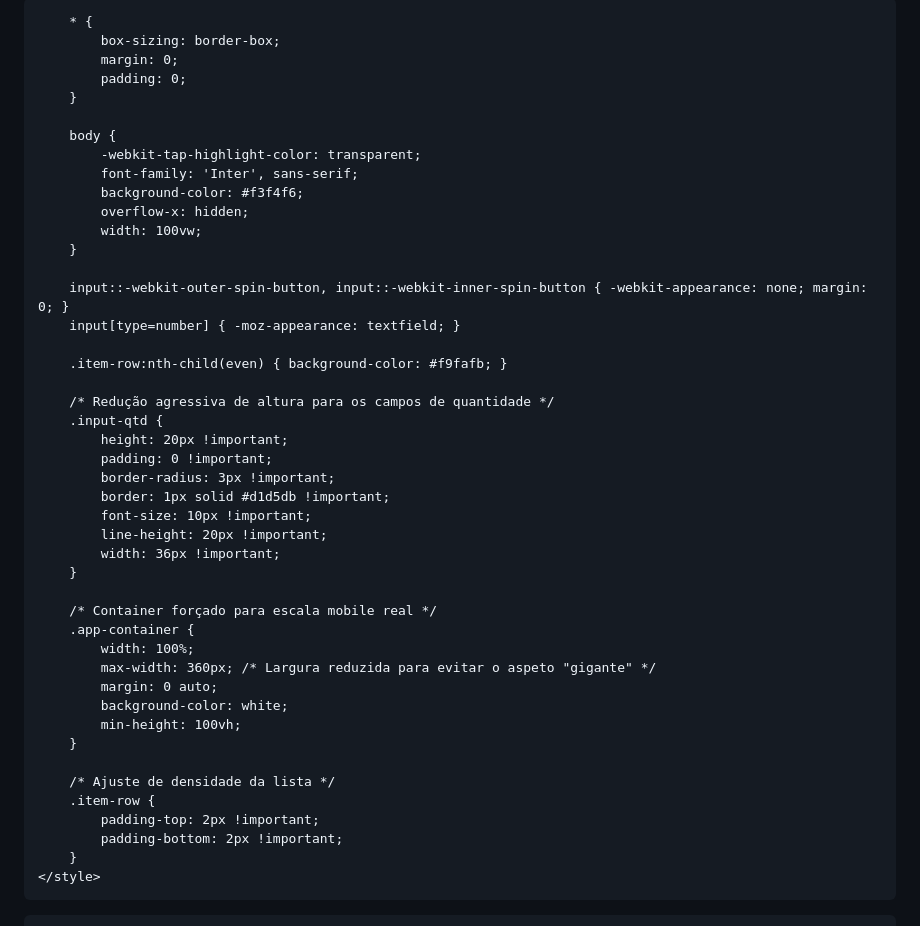
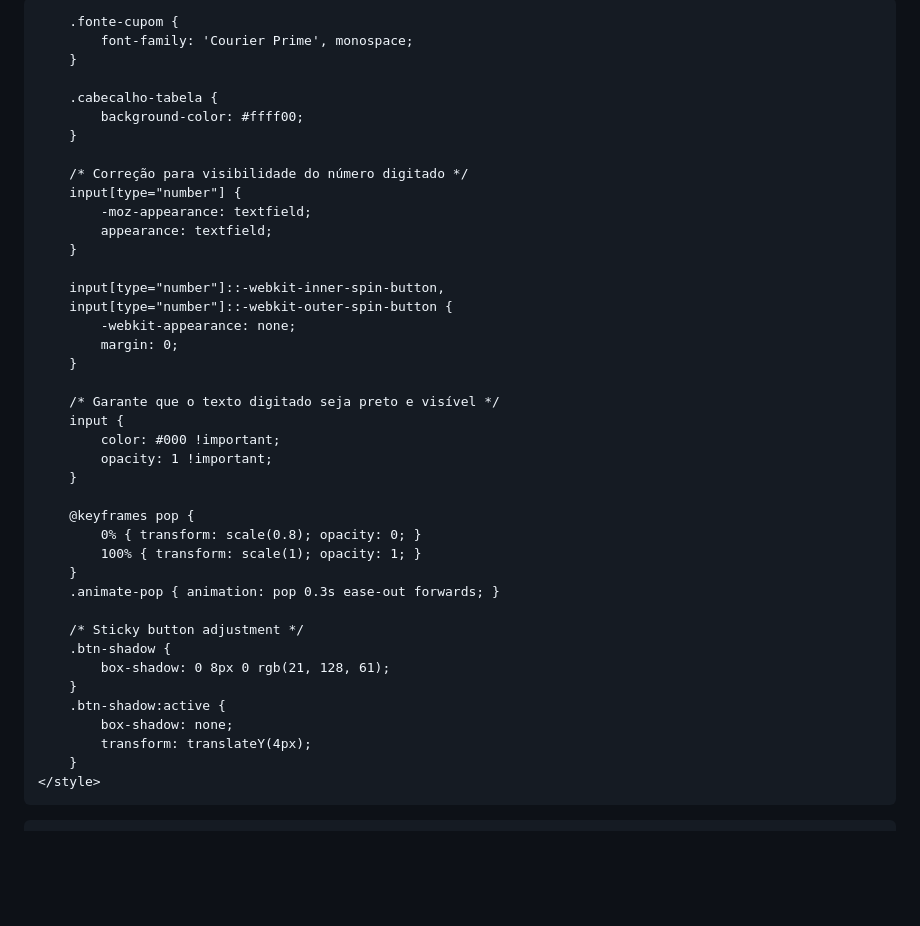
Before and after one commit to clafdoisvizinhos-rgb/pedido-cooperativa, a Markdown page: README.md, the part around the change printed below. GitHub-like rendering; blank space fills up the shorter version.

```diff
--- a/README.md
+++ b/README.md
@@ -3,54 +3,51 @@
 <head>
     <meta charset="UTF-8">
     <meta name="viewport" content="width=device-width, initial-scale=1.0, maximum-scale=1.0, user-scalable=no">
-    <title>Cooperativa CLAF - Pedidos</title>
+    <title>Cooperativa Familiar - Pedidos</title>
+    <!-- Tailwind CSS -->
     <script src="https://cdn.tailwindcss.com"></script>
     <style>
-        @import url('https://fonts.googleapis.com/css2?family=Inter:wght@400;700;900&display=swap');
+        @import url('https://fonts.googleapis.com/css2?family=Courier+Prime:wght@400;700&display=swap');
 
-        * {
-            box-sizing: border-box;
-            margin: 0;
-            padding: 0;
+        .fonte-cupom {
+            font-family: 'Courier Prime', monospace;
         }
 
-        body {
-            -webkit-tap-highlight-color: transparent;
-            font-family: 'Inter', sans-serif;
-            background-color: #f3f4f6;
-            overflow-x: hidden;
-            width: 100vw;
+        .cabecalho-tabela {
+            background-color: #ffff00;
         }
 
-        input::-webkit-outer-spin-button, input::-webkit-inner-spin-button { -webkit-appearance: none; margin: 0; }
-        input[type=number] { -moz-appearance: textfield; }
-
-        .item-row:nth-child(even) { background-color: #f9fafb; }
-
-        /* Redução agressiva de altura para os campos de quantidade */
-        .input-qtd {
-            height: 20px !important;
-            padding: 0 !important;
-            border-radius: 3px !important;
-            border: 1px solid #d1d5db !important;
-            font-size: 10px !important;
-            line-height: 20px !important;
-            width: 36px !important;
+        /* Correção para visibilidade do número digitado */
+        input[type="number"] {
+            -moz-appearance: textfield;
+            appearance: textfield;
         }
 
-        /* Container forçado para escala mobile real */
-        .app-container {
-            width: 100%;
-            max-width: 360px; /* Largura reduzida para evitar o aspeto "gigante" */
-            margin: 0 auto;
-            background-color: white;
-            min-height: 100vh;
+        input[type="number"]::-webkit-inner-spin-button,
+        input[type="number"]::-webkit-outer-spin-button {
+            -webkit-appearance: none;
+            margin: 0;
         }
 
-        /* Ajuste de densidade da lista */
-        .item-row {
-            padding-top: 2px !important;
-            padding-bottom: 2px !important;
+        /* Garante que o texto digitado seja preto e visível */
+        input {
+            color: #000 !important;
+            opacity: 1 !important;
+        }
+
+        @keyframes pop {
+            0% { transform: scale(0.8); opacity: 0; }
+            100% { transform: scale(1); opacity: 1; }
+        }
+        .animate-pop { animation: pop 0.3s ease-out forwards; }
+
+        /* Sticky button adjustment */
+        .btn-shadow {
+            box-shadow: 0 8px 0 rgb(21, 128, 61);
+        }
+        .btn-shadow:active {
+            box-shadow: none;
+            transform: translateY(4px);
         }
     </style>
 </head>
```
Also changed, not shown: other parts of README.md (+139 -68 lines).
